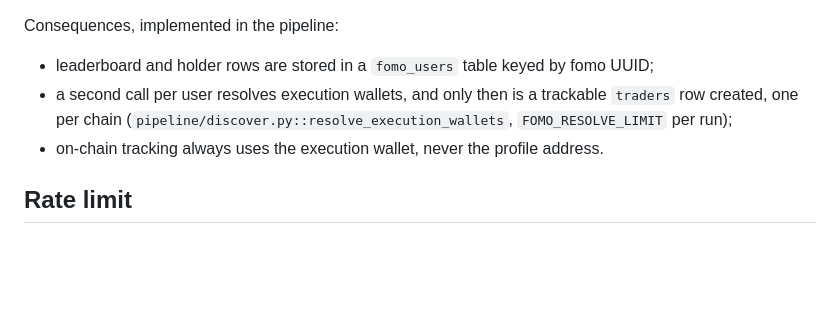
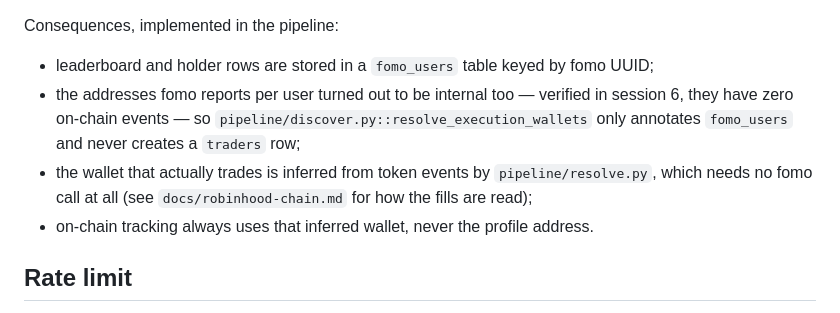
Before and after one commit to alvaropaixaodesouza-jpg/smart-money-radar, a Markdown page: docs/fomo-endpoints.md, the part around the change. Drawn GitHub-style; blank space fills up the shorter version.

```diff
--- a/docs/fomo-endpoints.md
+++ b/docs/fomo-endpoints.md
@@ -171,9 +171,12 @@ fomo executes through a per-user execution wallet on each chain. The only way to
 
 Consequences, implemented in the pipeline:
 - leaderboard and holder rows are stored in a `fomo_users` table keyed by fomo UUID;
-- a second call per user resolves execution wallets, and only then is a trackable `traders` row created,
-  one per chain (`pipeline/discover.py::resolve_execution_wallets`, `FOMO_RESOLVE_LIMIT` per run);
-- on-chain tracking always uses the execution wallet, never the profile address.
+- the addresses fomo reports per user turned out to be internal too — verified in session 6, they have
+  zero on-chain events — so `pipeline/discover.py::resolve_execution_wallets` only annotates
+  `fomo_users` and never creates a `traders` row;
+- the wallet that actually trades is inferred from token events by `pipeline/resolve.py`, which needs
+  no fomo call at all (see `docs/robinhood-chain.md` for how the fills are read);
+- on-chain tracking always uses that inferred wallet, never the profile address.
 
 ## Rate limit
 
```
Also changed, not shown: README.md (+1 -0 lines), docs/robinhood-chain.md (added, +89 -0 lines).
